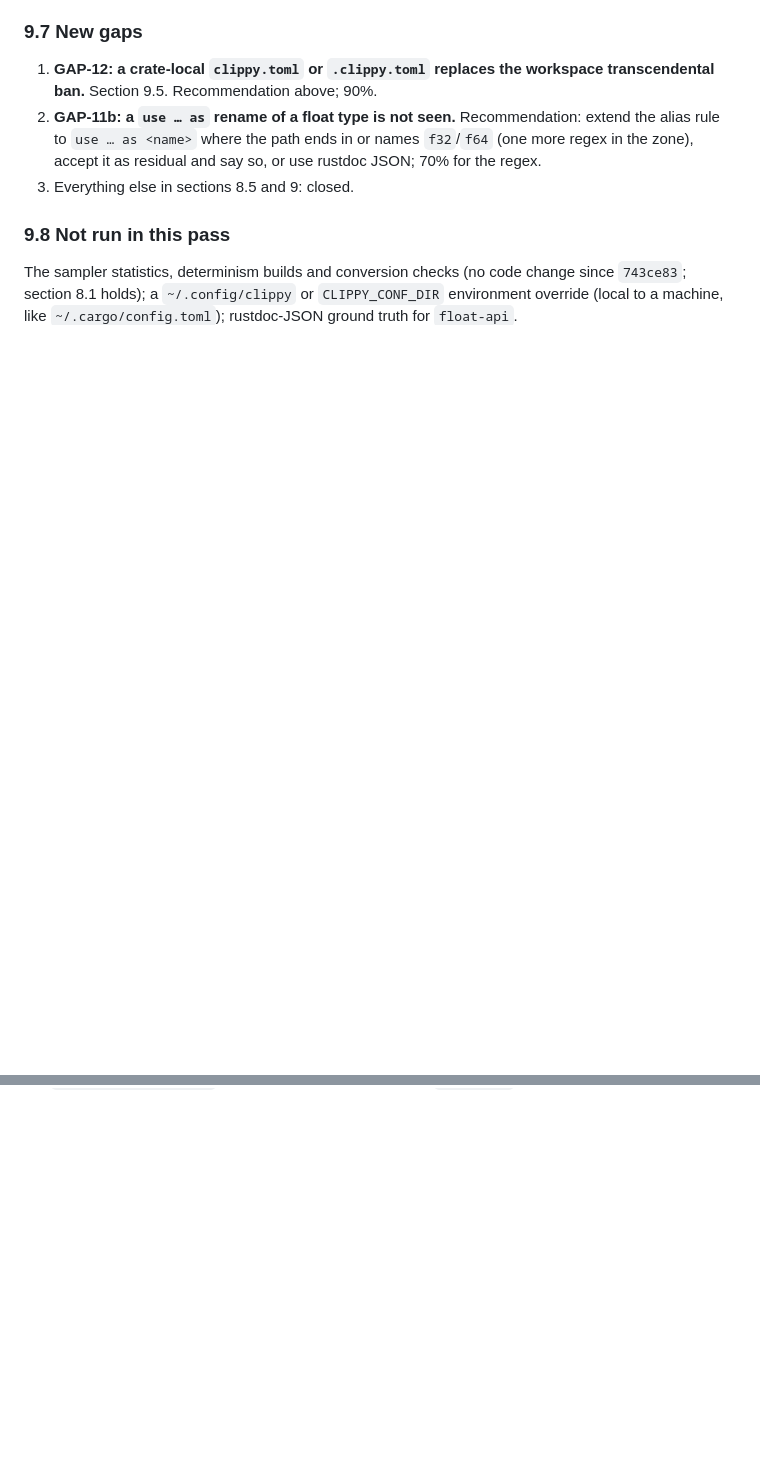
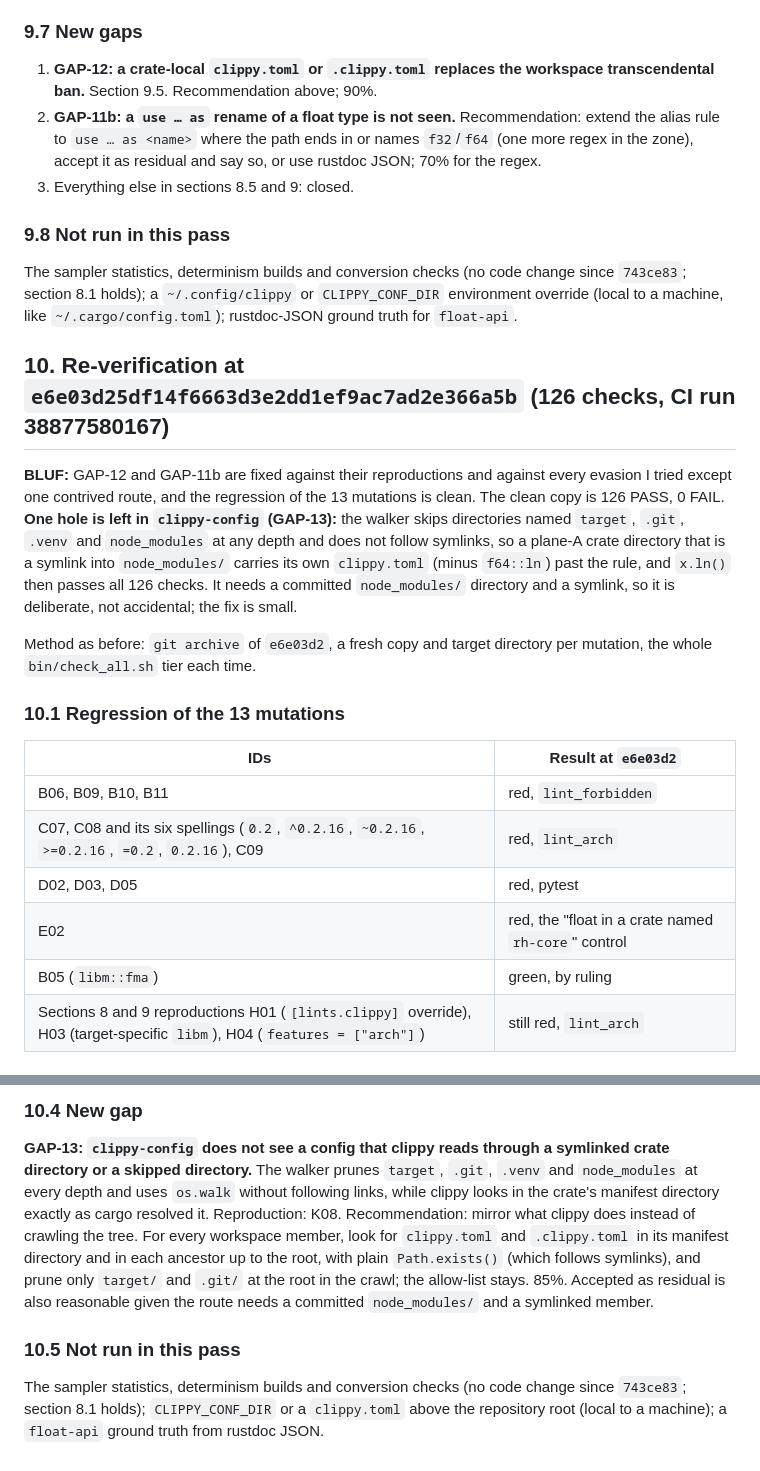
Before and after one commit to BigRigVibeCoder/Rehoboam, a Markdown page: CODEX/40_VERIFICATION/VER-SPR-003-TEST.md, 2 parts joined by grey strips. Drawn GitHub-style; blank space fills up the shorter version.

```diff
--- a/CODEX/40_VERIFICATION/VER-SPR-003-TEST.md
+++ b/CODEX/40_VERIFICATION/VER-SPR-003-TEST.md
@@ -305,3 +305,21 @@ Clippy reads the configuration file nearest the crate being checked, not the roo
 ### 9.8 Not run in this pass
 
 The sampler statistics, determinism builds and conversion checks (no code change since `743ce83`; section 8.1 holds); a `~/.config/clippy` or `CLIPPY_CONF_DIR` environment override (local to a machine, like `~/.cargo/config.toml`); rustdoc-JSON ground truth for `float-api`.
+
+## 10. Re-verification at `e6e03d25df14f6663d3e2dd1ef9ac7ad2e366a5b` (126 checks, CI run 38877580167)
+
+**BLUF:** GAP-12 and GAP-11b are fixed against their reproductions and against every evasion I tried except one contrived route, and the regression of the 13 mutations is clean. The clean copy is 126 PASS, 0 FAIL. **One hole is left in `clippy-config` (GAP-13):** the walker skips directories named `target`, `.git`, `.venv` and `node_modules` at any depth and does not follow symlinks, so a plane-A crate directory that is a symlink into `node_modules/` carries its own `clippy.toml` (minus `f64::ln`) past the rule, and `x.ln()` then passes all 126 checks. It needs a committed `node_modules/` directory and a symlink, so it is deliberate, not accidental; the fix is small.
+
+Method as before: `git archive` of `e6e03d2`, a fresh copy and target directory per mutation, the whole `bin/check_all.sh` tier each time.
+
+### 10.1 Regression of the 13 mutations
+
+| IDs | Result at `e6e03d2` |
+|---|---|
+| B06, B09, B10, B11 | red, `lint_forbidden` |
+| C07, C08 and its six spellings (`0.2`, `^0.2.16`, `~0.2.16`, `>=0.2.16`, `=0.2`, `0.2.16`), C09 | red, `lint_arch` |
+| D02, D03, D05 | red, pytest |
+| E02 | red, the "float in a crate named `rh-core`" control |
+| B05 (`libm::fma`) | green, by ruling |
+| Sections 8 and 9 reproductions H01 (`[lints.clippy]` override), H03 (target-specific `libm`), H04 (`features = ["arch"]`) | still red, `lint_arch` |
+
@@ -307,0 +356,7 @@ The sampler statistics, determinism builds and conversion checks (no code change
+### 10.4 New gap
+
+**GAP-13: `clippy-config` does not see a config that clippy reads through a symlinked crate directory or a skipped directory.** The walker prunes `target`, `.git`, `.venv` and `node_modules` at every depth and uses `os.walk` without following links, while clippy looks in the crate's manifest directory exactly as cargo resolved it. Reproduction: K08. Recommendation: mirror what clippy does instead of crawling the tree. For every workspace member, look for `clippy.toml` and `.clippy.toml` in its manifest directory and in each ancestor up to the root, with plain `Path.exists()` (which follows symlinks), and prune only `target/` and `.git/` at the root in the crawl; the allow-list stays. 85%. Accepted as residual is also reasonable given the route needs a committed `node_modules/` and a symlinked member.
+
+### 10.5 Not run in this pass
+
+The sampler statistics, determinism builds and conversion checks (no code change since `743ce83`; section 8.1 holds); `CLIPPY_CONF_DIR` or a `clippy.toml` above the repository root (local to a machine); a `float-api` ground truth from rustdoc JSON.
```
Also changed, not shown: other parts of CODEX/40_VERIFICATION/VER-SPR-003-TEST.md (+30 -0 lines).
